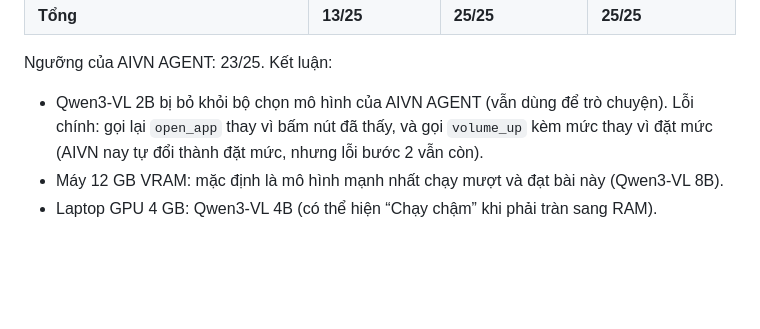
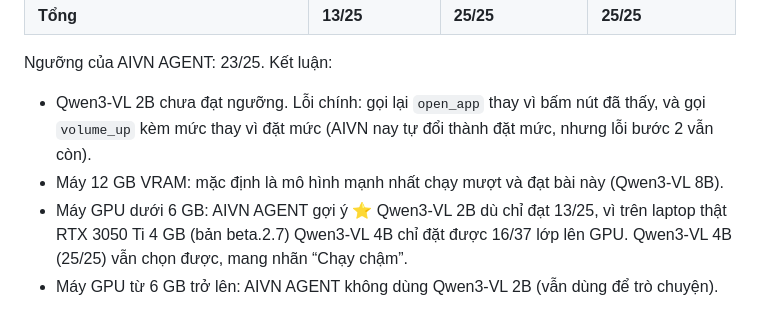
Before and after one commit to khoik647-ai/aivn, a Markdown page: docs/verified.md, the part around the change. Drawn GitHub-style; blank space fills up the shorter version.

```diff
--- a/docs/verified.md
+++ b/docs/verified.md
@@ -92,6 +92,7 @@ Bài đo lại sau lỗi trên máy thật (Zalo, Outlook web, âm lượng). M
 | **Tổng** | **13/25** | **25/25** | **25/25** |
 
 Ngưỡng của AIVN AGENT: 23/25. Kết luận:
-- Qwen3-VL 2B bị bỏ khỏi bộ chọn mô hình của AIVN AGENT (vẫn dùng để trò chuyện). Lỗi chính: gọi lại `open_app` thay vì bấm nút đã thấy, và gọi `volume_up` kèm mức thay vì đặt mức (AIVN nay tự đổi thành đặt mức, nhưng lỗi bước 2 vẫn còn).
+- Qwen3-VL 2B chưa đạt ngưỡng. Lỗi chính: gọi lại `open_app` thay vì bấm nút đã thấy, và gọi `volume_up` kèm mức thay vì đặt mức (AIVN nay tự đổi thành đặt mức, nhưng lỗi bước 2 vẫn còn).
 - Máy 12 GB VRAM: mặc định là mô hình mạnh nhất chạy mượt và đạt bài này (Qwen3-VL 8B).
-- Laptop GPU 4 GB: Qwen3-VL 4B (có thể hiện “Chạy chậm” khi phải tràn sang RAM).
+- Máy GPU dưới 6 GB: AIVN AGENT gợi ý ⭐ Qwen3-VL 2B dù chỉ đạt 13/25, vì trên laptop thật RTX 3050 Ti 4 GB (bản beta.2.7) Qwen3-VL 4B chỉ đặt được 16/37 lớp lên GPU. Qwen3-VL 4B (25/25) vẫn chọn được, mang nhãn “Chạy chậm”.
+- Máy GPU từ 6 GB trở lên: AIVN AGENT không dùng Qwen3-VL 2B (vẫn dùng để trò chuyện).
```
Also changed, not shown: docs/verified.en.md (+3 -2 lines), docs/verified.zh.md (+3 -2 lines).
